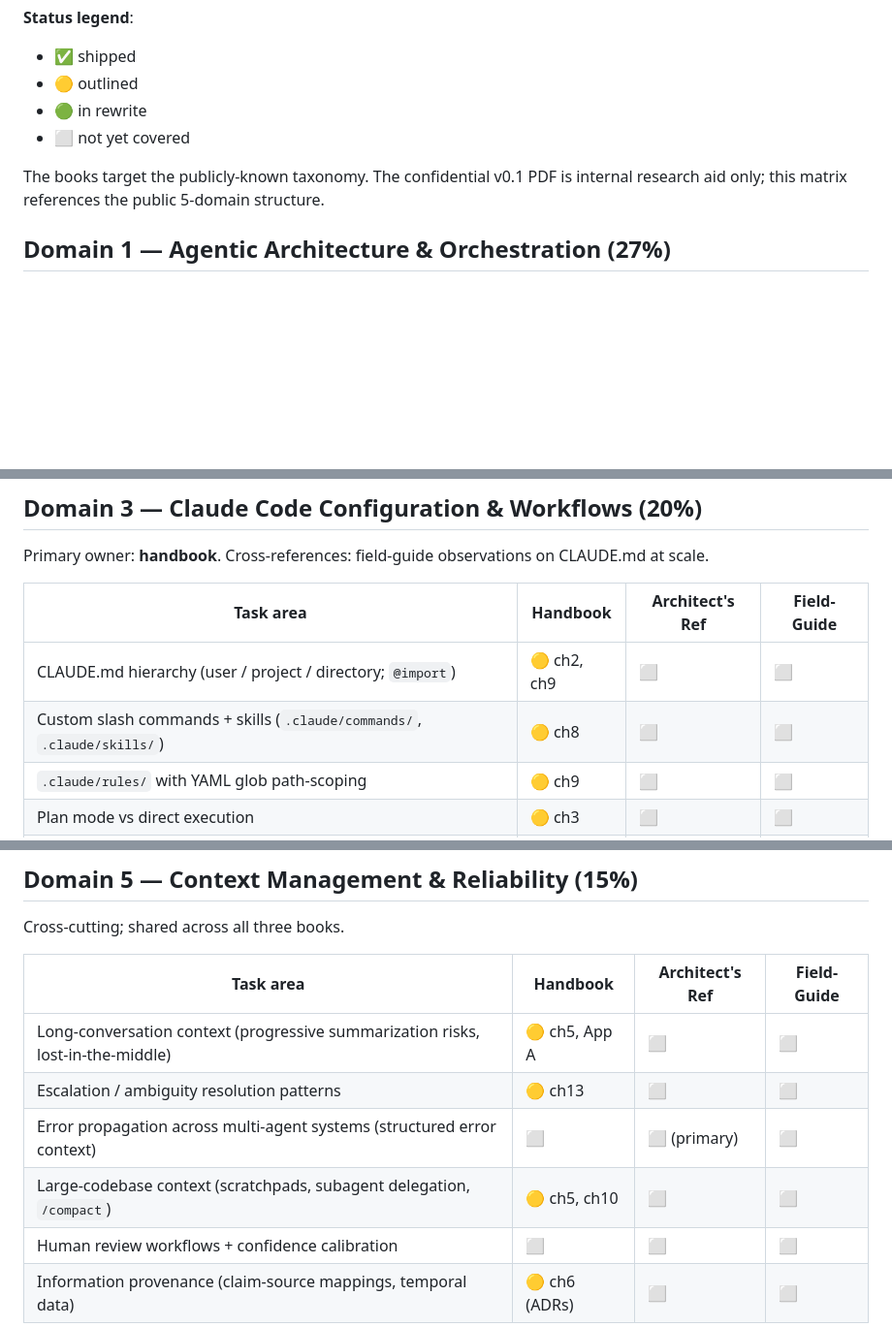
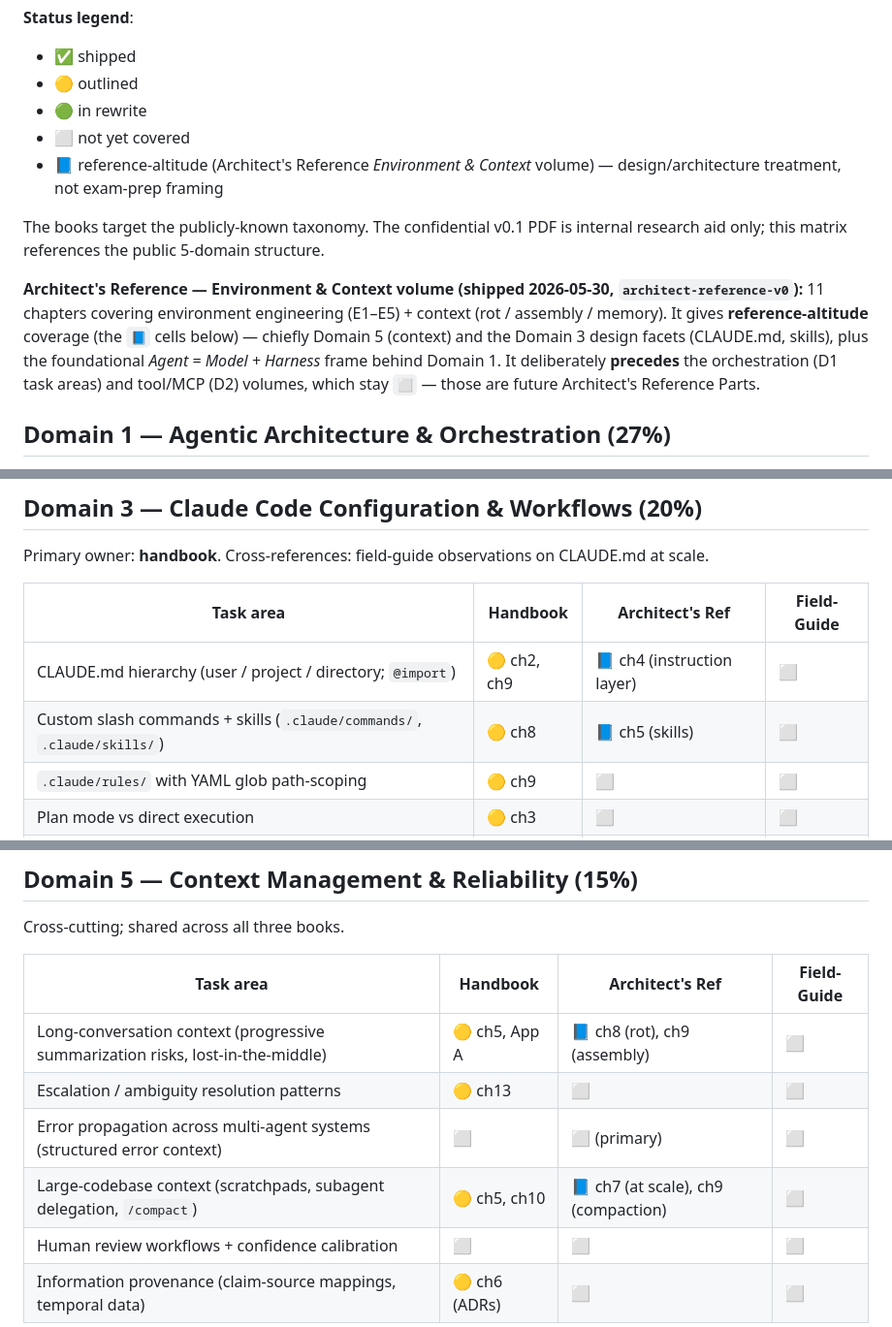
Before and after one commit to brandon-behring/claude-books, a Markdown page: docs/cert-coverage.md, 3 parts joined by grey strips. Shown at 97% size. Rendered like a GitHub page; blank space fills up the shorter version.

Commit message:
docs(cert-coverage): mark env+context volume reference-altitude coverage (D3/D5)
Reconciles the matrix with the shipped Environment & Context volume: adds a reference-altitude marker and a note that the volume precedes the orchestration (D1) and tool/MCP (D2) Parts (still unmarked). Marks the Architect's Ref column for CLAUDE.md (ch4), skills (ch5), long-conversation context (ch8/9), and large-codebase context (ch7/9).

Generated with Claude Code

Co-Authored-By: Claude Opus 4.8 (1M context) <noreply@anthropic.com>

```diff
--- a/docs/cert-coverage.md
+++ b/docs/cert-coverage.md
@@ -7,8 +7,11 @@ Each cert domain × task area × which book/chapter covers it. Used during each
 - 🟡 outlined
 - 🟢 in rewrite
 - ⬜ not yet covered
+- 📘 reference-altitude (Architect's Reference *Environment & Context* volume) — design/architecture treatment, not exam-prep framing
 
 The books target the publicly-known taxonomy. The confidential v0.1 PDF is internal research aid only; this matrix references the public 5-domain structure.
+
+**Architect's Reference — Environment & Context volume (shipped 2026-05-30, `architect-reference-v0`):** 11 chapters covering environment engineering (E1–E5) + context (rot / assembly / memory). It gives **reference-altitude** coverage (the `📘` cells below) — chiefly Domain 5 (context) and the Domain 3 design facets (CLAUDE.md, skills), plus the foundational *Agent = Model + Harness* frame behind Domain 1. It deliberately **precedes** the orchestration (D1 task areas) and tool/MCP (D2) volumes, which stay `⬜` — those are future Architect's Reference Parts.
 
 ## Domain 1 — Agentic Architecture & Orchestration (27%)
 
@@ -42,8 +45,8 @@ Primary owner: **handbook**. Cross-references: field-guide observations on CLAUD
 
 | Task area | Handbook | Architect's Ref | Field-Guide |
 |---|---|---|---|
-| CLAUDE.md hierarchy (user / project / directory; `@import`) | 🟡 ch2, ch9 | ⬜ | ⬜ |
-| Custom slash commands + skills (`.claude/commands/`, `.claude/skills/`) | 🟡 ch8 | ⬜ | ⬜ |
+| CLAUDE.md hierarchy (user / project / directory; `@import`) | 🟡 ch2, ch9 | 📘 ch4 (instruction layer) | ⬜ |
+| Custom slash commands + skills (`.claude/commands/`, `.claude/skills/`) | 🟡 ch8 | 📘 ch5 (skills) | ⬜ |
 | `.claude/rules/` with YAML glob path-scoping | 🟡 ch9 | ⬜ | ⬜ |
 | Plan mode vs direct execution | 🟡 ch3 | ⬜ | ⬜ |
 | Iterative refinement (concrete examples, test-driven, interview pattern) | 🟡 ch6, ch7 | ⬜ | ⬜ |
@@ -68,10 +71,10 @@ Cross-cutting; shared across all three books.
 
 | Task area | Handbook | Architect's Ref | Field-Guide |
 |---|---|---|---|
-| Long-conversation context (progressive summarization risks, lost-in-the-middle) | 🟡 ch5, App A | ⬜ | ⬜ |
+| Long-conversation context (progressive summarization risks, lost-in-the-middle) | 🟡 ch5, App A | 📘 ch8 (rot), ch9 (assembly) | ⬜ |
 | Escalation / ambiguity resolution patterns | 🟡 ch13 | ⬜ | ⬜ |
 | Error propagation across multi-agent systems (structured error context) | ⬜ | ⬜ (primary) | ⬜ |
-| Large-codebase context (scratchpads, subagent delegation, `/compact`) | 🟡 ch5, ch10 | ⬜ | ⬜ |
+| Large-codebase context (scratchpads, subagent delegation, `/compact`) | 🟡 ch5, ch10 | 📘 ch7 (at scale), ch9 (compaction) | ⬜ |
 | Human review workflows + confidence calibration | ⬜ | ⬜ | ⬜ |
 | Information provenance (claim-source mappings, temporal data) | 🟡 ch6 (ADRs) | ⬜ | ⬜ |
 
```
